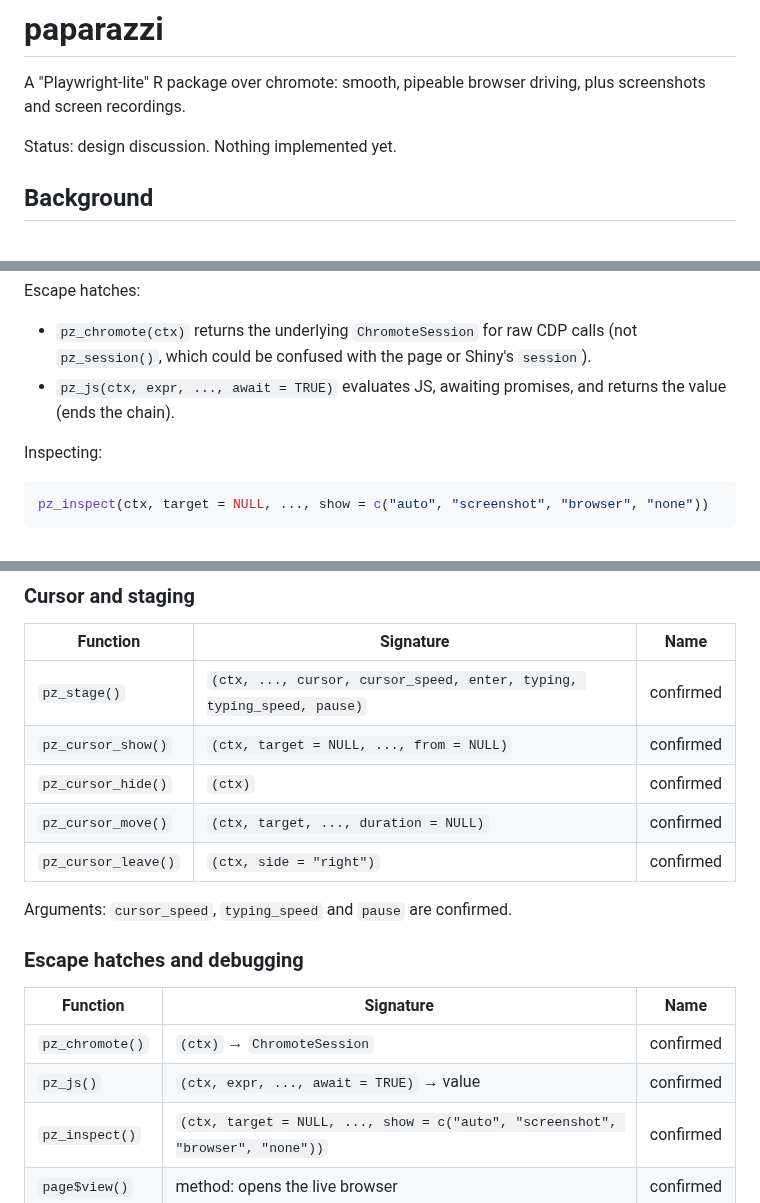
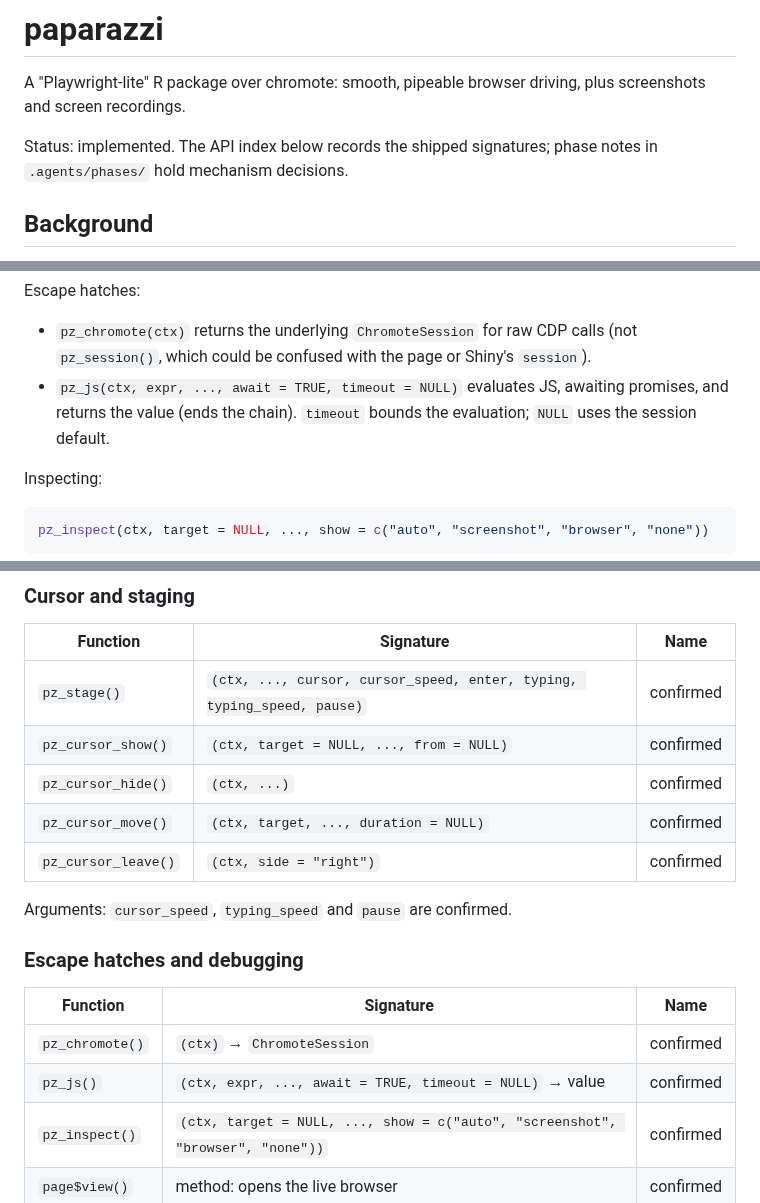
Before and after one commit to posit-dev/paparazzi, a Markdown page: .agents/SPEC.md, 3 parts joined by grey strips. Rendered like a GitHub page.

Commit message:
docs(spec): record shipped pz_js() and pz_cursor_hide() signatures
The API index cross-check found two signature extensions recorded in
phase notes but not in the SPEC: pz_js() gained timeout, and
pz_cursor_hide() takes dots (checked empty). Also retire the stale
design-only status line.

Refs: paparazzi#np6w

```diff
--- a/.agents/SPEC.md
+++ b/.agents/SPEC.md
@@ -2,7 +2,7 @@
 
 A "Playwright-lite" R package over chromote: smooth, pipeable browser driving, plus screenshots and screen recordings.
 
-Status: design discussion. Nothing implemented yet.
+Status: implemented. The API index below records the shipped signatures; phase notes in `.agents/phases/` hold mechanism decisions.
 
 ## Background
 
@@ -521,7 +521,7 @@ Shiny idle: `pz_wait_for_shiny_idle()` passes when `shiny:connected` has fired,
 Escape hatches:
 
 - `pz_chromote(ctx)` returns the underlying `ChromoteSession` for raw CDP calls (not `pz_session()`, which could be confused with the page or Shiny's `session`).
-- `pz_js(ctx, expr, ..., await = TRUE)` evaluates JS, awaiting promises, and returns the value (ends the chain).
+- `pz_js(ctx, expr, ..., await = TRUE, timeout = NULL)` evaluates JS, awaiting promises, and returns the value (ends the chain). `timeout` bounds the evaluation; `NULL` uses the session default.
 
 Inspecting:
 
@@ -716,7 +716,7 @@ Arguments: the `pz_get_` prefix is confirmed.
 |---|---|---|
 | `pz_stage()` | `(ctx, ..., cursor, cursor_speed, enter, typing, typing_speed, pause)` | confirmed |
 | `pz_cursor_show()` | `(ctx, target = NULL, ..., from = NULL)` | confirmed |
-| `pz_cursor_hide()` | `(ctx)` | confirmed |
+| `pz_cursor_hide()` | `(ctx, ...)` | confirmed |
 | `pz_cursor_move()` | `(ctx, target, ..., duration = NULL)` | confirmed |
 | `pz_cursor_leave()` | `(ctx, side = "right")` | confirmed |
 
@@ -727,6 +727,6 @@ Arguments: `cursor_speed`, `typing_speed` and `pause` are confirmed.
 | Function | Signature | Name |
 |---|---|---|
 | `pz_chromote()` | `(ctx)` → `ChromoteSession` | confirmed |
-| `pz_js()` | `(ctx, expr, ..., await = TRUE)` → value | confirmed |
+| `pz_js()` | `(ctx, expr, ..., await = TRUE, timeout = NULL)` → value | confirmed |
 | `pz_inspect()` | `(ctx, target = NULL, ..., show = c("auto", "screenshot", "browser", "none"))` | confirmed |
 | `page$view()` | method: opens the live browser | confirmed |
```
Also changed, not shown: other parts of .agents/SPEC.md (+1 -1 lines).
